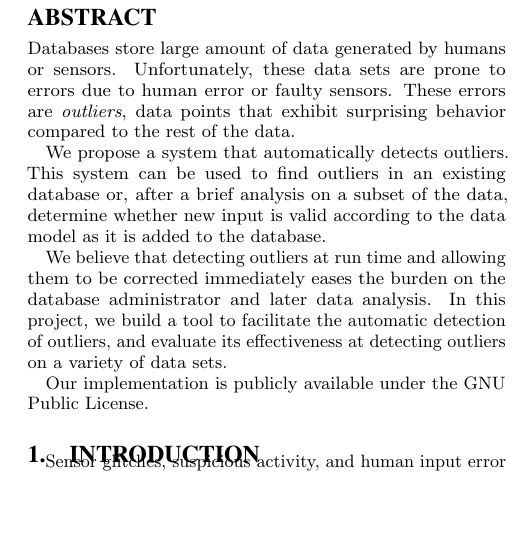
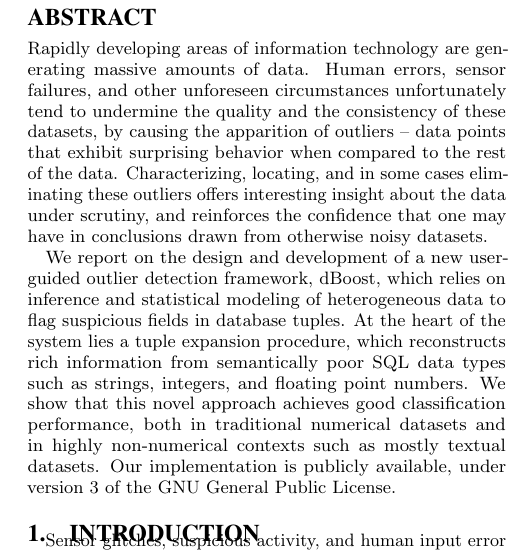
Before and after one commit to cpitclaudel/dBoost, a LaTeX document (paper/paper.tex): part of one column of page 1 of 5, cut so that both start at the same text, the shorter picture padded with empty space. Compiled offline with pdfLaTeX.

Commit message:
Significant pass on the abstract

```diff
--- a/paper/paper.tex
+++ b/paper/paper.tex
@@ -98,15 +97,9 @@ Clément Pit-\kern0pt-Claudel\\
 \maketitle
 
 \begin{abstract}
-Databases store large amount of data generated by humans or sensors. Unfortunately, these data sets are prone to errors due to human error or faulty sensors. These errors are \emph{outliers}, data points that exhibit surprising behavior compared to the rest of the data.
+Rapidly developing areas of information technology are generating massive amounts of data. Human errors, sensor failures, and other unforeseen circumstances unfortunately tend to undermine the quality and the consistency of these datasets, by causing the apparition of outliers -- data points that exhibit surprising behavior when compared to the rest of the data. Characterizing, locating, and in some cases eliminating these outliers offers interesting insight about the data under scrutiny, and reinforces the confidence that one may have in conclusions drawn from otherwise noisy datasets.
 
-We propose a system that automatically detects outliers.
-This system can be used to find outliers in an existing database or, after a brief analysis on a subset of the data, determine whether new input is valid according to the data model as it is added to the database.
-
-We believe that detecting outliers at run time and allowing them to be corrected immediately eases the burden on the database administrator and later data analysis.
-In this project, we build a tool to facilitate the automatic detection of outliers, and evaluate its effectiveness at detecting outliers on a variety of data sets.
-
-Our implementation is publicly available under the GNU Public License.
+We report on the design and development of a new user-guided outlier detection framework, dBoost, which relies on inference and statistical modeling of heterogeneous data to flag suspicious fields in database tuples. At the heart of the system lies a tuple expansion procedure, which reconstructs rich information from semantically poor SQL data types such as strings, integers, and floating point numbers. We show that this novel approach achieves good classification performance, both in traditional numerical datasets and in highly non-numerical contexts such as mostly textual datasets. Our implementation is publicly available, under version 3 of the GNU General Public License.
 \end{abstract}
 
 \section{Introduction}
```
Also changed, not shown: paper/paper.tex (11 more changed lines).
